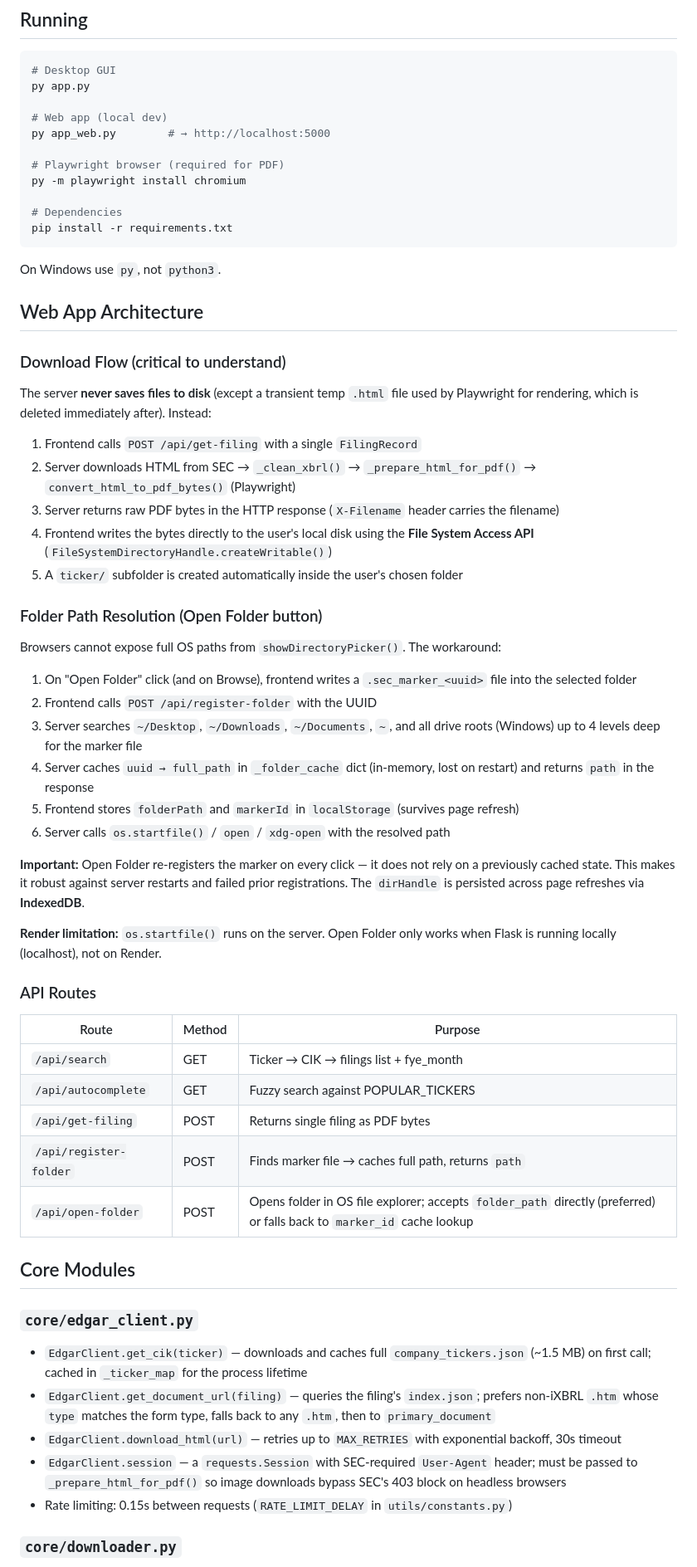
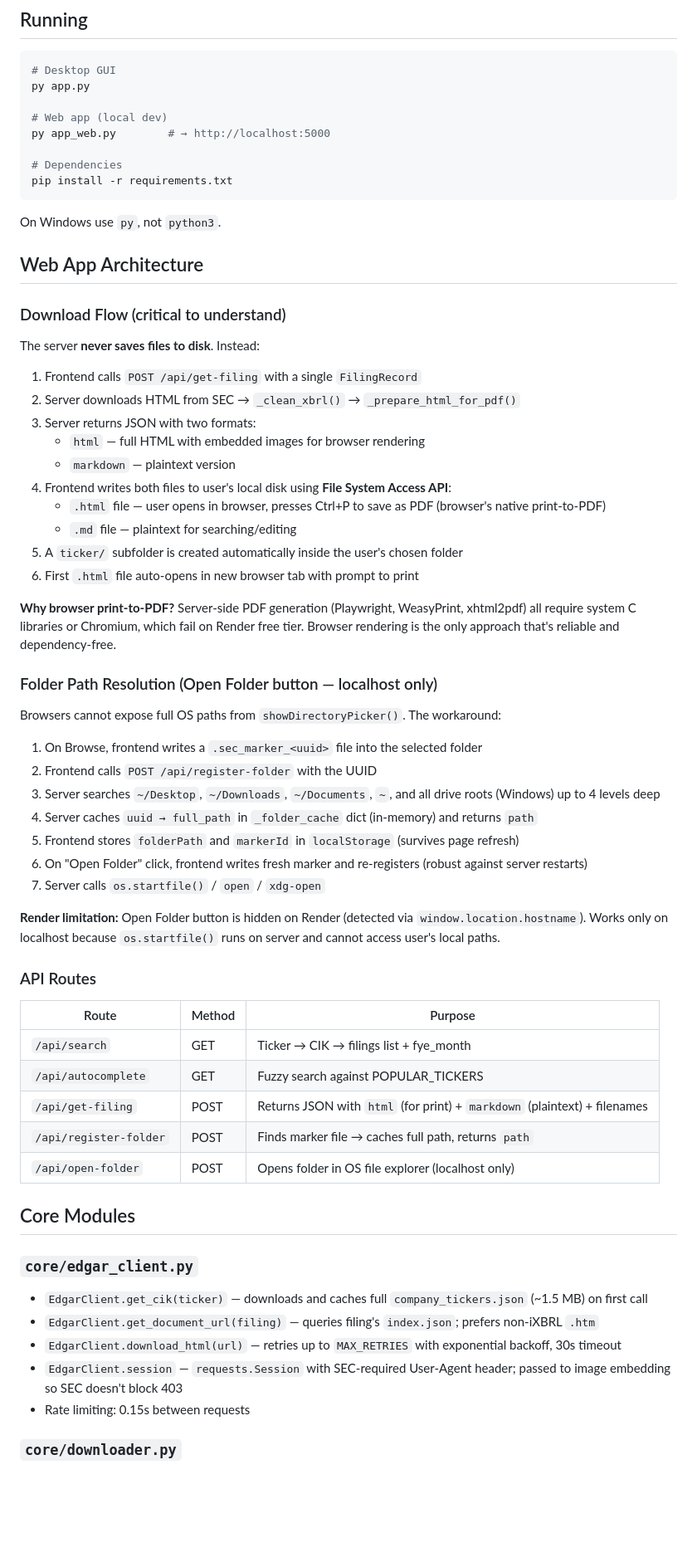
Before and after one commit to lee851104/SECfile, a Markdown page: CLAUDE.md, the part around one of its changes. Shown at 83% size. GitHub-like rendering; blank space fills up the shorter version.

Commit message:
docs: update CLAUDE.md to reflect browser print-to-PDF architecture

````diff
--- a/CLAUDE.md
+++ b/CLAUDE.md
@@ -19,9 +19,6 @@ py app.py
 # Web app (local dev)
 py app_web.py        # → http://localhost:5000
 
-# Playwright browser (required for PDF)
-py -m playwright install chromium
-
 # Dependencies
 pip install -r requirements.txt
 ```
@@ -32,28 +29,34 @@ On Windows use `py`, not `python3`.
 
 ### Download Flow (critical to understand)
 
-The server **never saves files to disk** (except a transient temp `.html` file used by Playwright for rendering, which is deleted immediately after). Instead:
+The server **never saves files to disk**. Instead:
 
 1. Frontend calls `POST /api/get-filing` with a single `FilingRecord`
-2. Server downloads HTML from SEC → `_clean_xbrl()` → `_prepare_html_for_pdf()` → `convert_html_to_pdf_bytes()` (Playwright)
-3. Server returns raw PDF bytes in the HTTP response (`X-Filename` header carries the filename)
-4. Frontend writes the bytes directly to the user's local disk using the **File System Access API** (`FileSystemDirectoryHandle.createWritable()`)
+2. Server downloads HTML from SEC → `_clean_xbrl()` → `_prepare_html_for_pdf()`
+3. Server returns JSON with two formats:
+   - `html` — full HTML with embedded images for browser rendering
+   - `markdown` — plaintext version
+4. Frontend writes both files to user's local disk using **File System Access API**:
+   - `.html` file — user opens in browser, presses Ctrl+P to save as PDF (browser's native print-to-PDF)
+   - `.md` file — plaintext for searching/editing
 5. A `ticker/` subfolder is created automatically inside the user's chosen folder
+6. First `.html` file auto-opens in new browser tab with prompt to print
 
-### Folder Path Resolution (Open Folder button)
+**Why browser print-to-PDF?** Server-side PDF generation (Playwright, WeasyPrint, xhtml2pdf) all require system C libraries or Chromium, which fail on Render free tier. Browser rendering is the only approach that's reliable and dependency-free.
+
+### Folder Path Resolution (Open Folder button — localhost only)
 
 Browsers cannot expose full OS paths from `showDirectoryPicker()`. The workaround:
 
-1. On "Open Folder" click (and on Browse), frontend writes a `.sec_marker_<uuid>` file into the selected folder
+1. On Browse, frontend writes a `.sec_marker_<uuid>` file into the selected folder
 2. Frontend calls `POST /api/register-folder` with the UUID
-3. Server searches `~/Desktop`, `~/Downloads`, `~/Documents`, `~`, and all drive roots (Windows) up to 4 levels deep for the marker file
-4. Server caches `uuid → full_path` in `_folder_cache` dict (in-memory, lost on restart) and returns `path` in the response
+3. Server searches `~/Desktop`, `~/Downloads`, `~/Documents`, `~`, and all drive roots (Windows) up to 4 levels deep
+4. Server caches `uuid → full_path` in `_folder_cache` dict (in-memory) and returns `path`
 5. Frontend stores `folderPath` and `markerId` in `localStorage` (survives page refresh)
-6. Server calls `os.startfile()` / `open` / `xdg-open` with the resolved path
+6. On "Open Folder" click, frontend writes fresh marker and re-registers (robust against server restarts)
+7. Server calls `os.startfile()` / `open` / `xdg-open`
 
-**Important:** Open Folder re-registers the marker on every click — it does not rely on a previously cached state. This makes it robust against server restarts and failed prior registrations. The `dirHandle` is persisted across page refreshes via **IndexedDB**.
-
-**Render limitation:** `os.startfile()` runs on the server. Open Folder only works when Flask is running locally (localhost), not on Render.
+**Render limitation:** Open Folder button is hidden on Render (detected via `window.location.hostname`). Works only on localhost because `os.startfile()` runs on server and cannot access user's local paths.
 
 ### API Routes
 
@@ -61,17 +64,17 @@ Browsers cannot expose full OS paths from `showDirectoryPicker()`. The workaroun
 |---|---|---|
 | `/api/search` | GET | Ticker → CIK → filings list + fye_month |
 | `/api/autocomplete` | GET | Fuzzy search against POPULAR_TICKERS |
-| `/api/get-filing` | POST | Returns single filing as PDF bytes |
+| `/api/get-filing` | POST | Returns JSON with `html` (for print) + `markdown` (plaintext) + filenames |
 | `/api/register-folder` | POST | Finds marker file → caches full path, returns `path` |
-| `/api/open-folder` | POST | Opens folder in OS file explorer; accepts `folder_path` directly (preferred) or falls back to `marker_id` cache lookup |
+| `/api/open-folder` | POST | Opens folder in OS file explorer (localhost only) |
 
 ## Core Modules
 
 ### `core/edgar_client.py`
-- `EdgarClient.get_cik(ticker)` — downloads and caches full `company_tickers.json` (~1.5 MB) on first call; cached in `_ticker_map` for the process lifetime
-- `EdgarClient.get_document_url(filing)` — queries the filing's `index.json`; prefers non-iXBRL `.htm` whose `type` matches the form type, falls back to any `.htm`, then to `primary_document`
+- `EdgarClient.get_cik(ticker)` — downloads and caches full `company_tickers.json` (~1.5 MB) on first call
+- `EdgarClient.get_document_url(filing)` — queries filing's `index.json`; prefers non-iXBRL `.htm`
 - `EdgarClient.download_html(url)` — retries up to `MAX_RETRIES` with exponential backoff, 30s timeout
-- `EdgarClient.session` — a `requests.Session` with SEC-required `User-Agent` header; must be passed to `_prepare_html_for_pdf()` so image downloads bypass SEC's 403 block on headless browsers
-- Rate limiting: 0.15s between requests (`RATE_LIMIT_DELAY` in `utils/constants.py`)
+- `EdgarClient.session` — `requests.Session` with SEC-required User-Agent header; passed to image embedding so SEC doesn't block 403
+- Rate limiting: 0.15s between requests
 
 ### `core/downloader.py`
````
Also changed, not shown: other parts of CLAUDE.md (+16 -18 lines).
